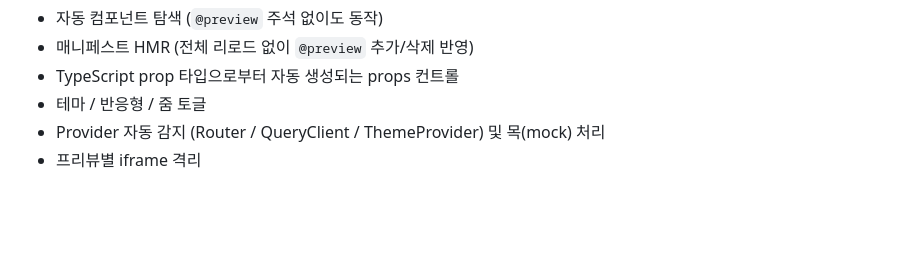
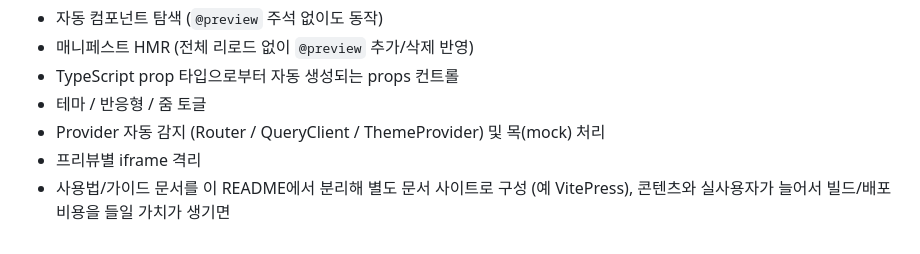
Before and after one commit to yuntaengtaeng/vitrine, a Markdown page: README.ko.md, the part around the change. GitHub-like rendering; blank space fills up the shorter version.

```diff
--- a/README.ko.md
+++ b/README.ko.md
@@ -153,3 +153,5 @@ dev server를 대상으로 직접 확인했습니다.
 - 테마 / 반응형 / 줌 토글
 - Provider 자동 감지 (Router / QueryClient / ThemeProvider) 및 목(mock) 처리
 - 프리뷰별 iframe 격리
+- 사용법/가이드 문서를 이 README에서 분리해 별도 문서 사이트로 구성 (예 VitePress),
+  콘텐츠와 실사용자가 늘어서 빌드/배포 비용을 들일 가치가 생기면
```
Also changed, not shown: README.md (+3 -0 lines).
